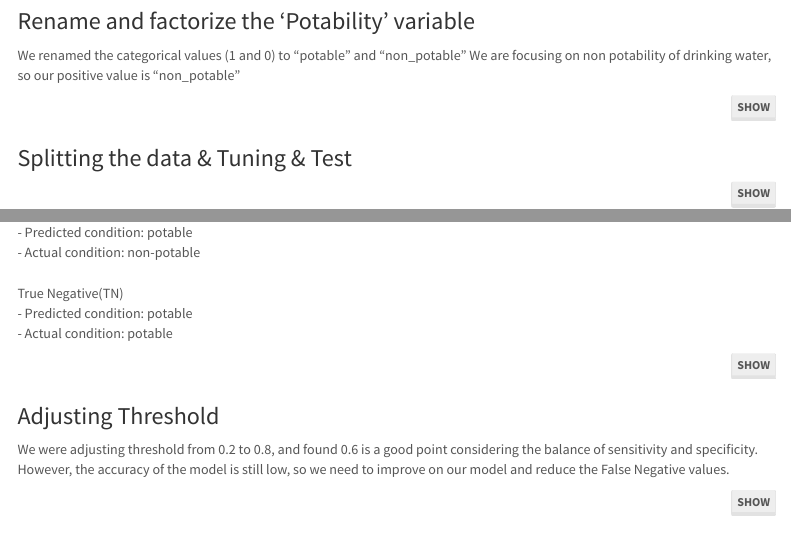
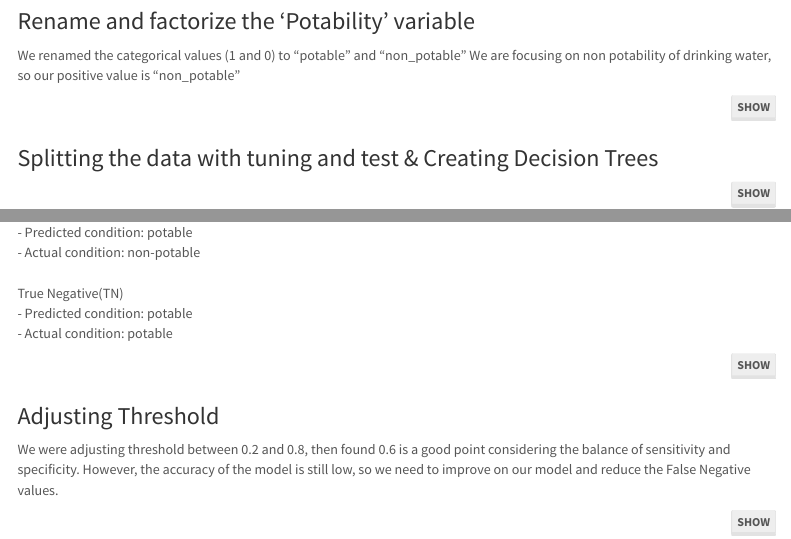
Before and after one commit to sfissel/water-quality-project, an R Markdown document (water-quality-project-v2.Rmd): the page in a window 1100 px wide, from 360 px down, and a second part further down, joined at a grey line. Rendered offline with R 4.5, knitr and Pandoc, with nearby package versions; some code elsewhere in the file could not run offline; menus at the side of the page are left out.

Commit message:
Revised some typos

````diff
--- a/water-quality-project-v2.Rmd
+++ b/water-quality-project-v2.Rmd
@@ -66,7 +66,7 @@ water_quality$Potability <- fct_collapse(water_quality$Potability,
                            non_potable = "0")
 ```
 
-### Splitting the data & Tuning & Test
+### Splitting the data with tuning and test & Creating Decision Trees
 ```{r}
 #We do not need to check for correlated variables because correlation does not impact decision trees.
 #Decision trees make greedy, localized decisions that are not dependent on previous steps or other variables in the tree model.
@@ -184,7 +184,7 @@ water_eval <- caret::confusionMatrix(water_pred_tune_labels2,
 ```
 
 ### Adjusting Threshold
-We were adjusting threshold from 0.2 to 0.8, and found 0.6 is a good point considering the balance of sensitivity and specificity. However, the accuracy of the model is still low, so we need to improve on our model and reduce the False Negative values.
+We were adjusting threshold between 0.2 and 0.8, then found 0.6 is a good point considering the balance of sensitivity and specificity. However, the accuracy of the model is still low, so we need to improve on our model and reduce the False Negative values.
 ```{r}
 # With the percentages you generated in step 10,select several different threshold levels using the threshold function we created and interpret the results. What patterns do you notice, did the evaluation metrics change?
 
````
